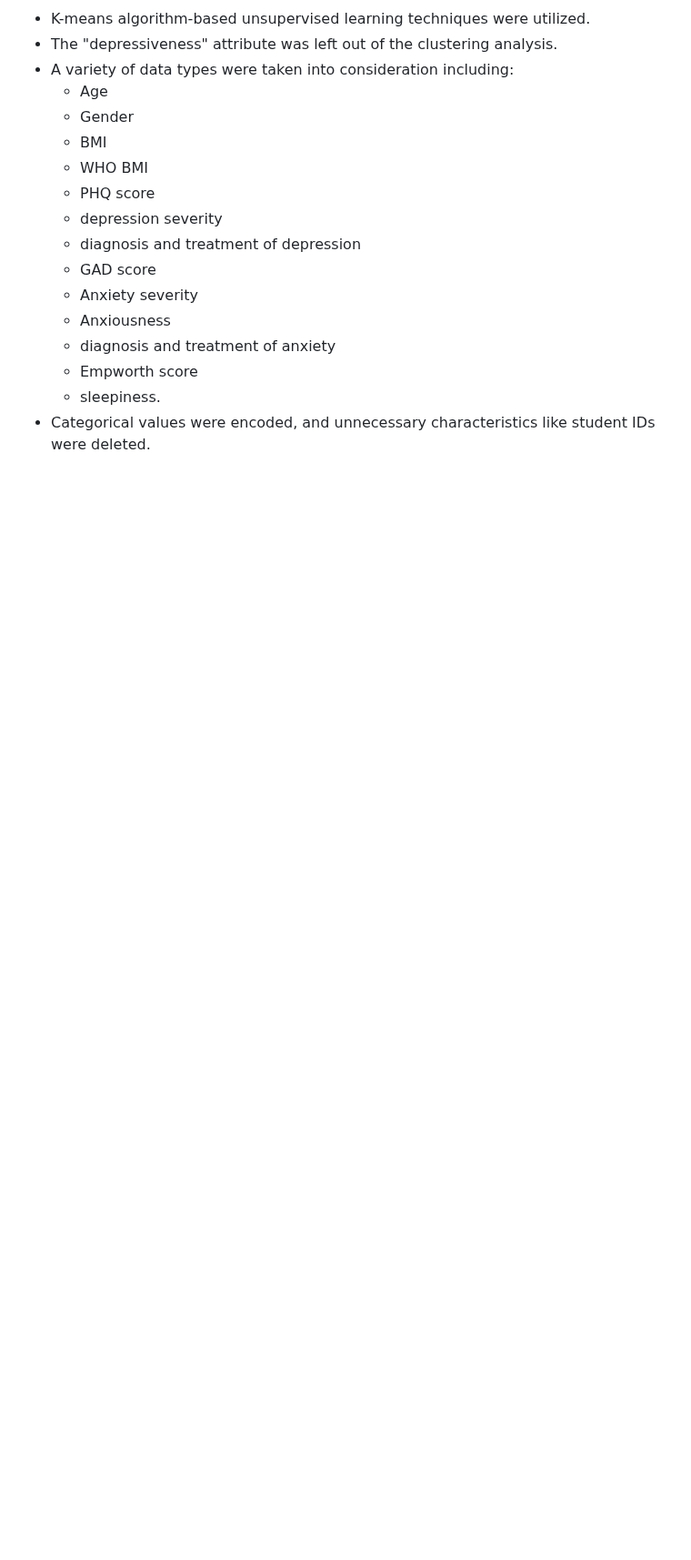
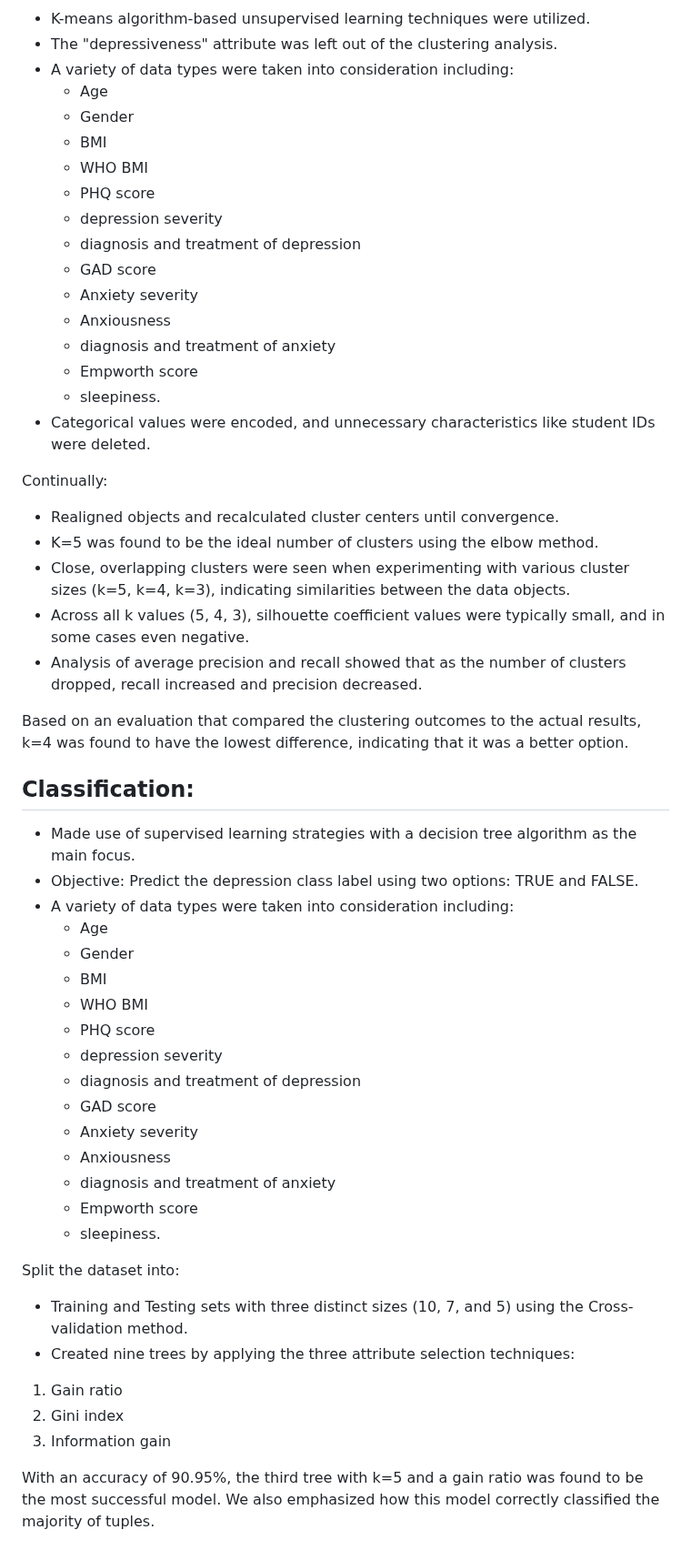
Before and after one commit to Hayaalbaker/Data-Mining-326, a Markdown page: README.md, the part around one of its changes. Shown at 91% size. Drawn GitHub-style; blank space fills up the shorter version.

```diff
--- a/README.md
+++ b/README.md
@@ -71,3 +69,40 @@ We encoded categorical values, including those within columns with character typ
     - Empworth score
     - sleepiness.
 - Categorical values were encoded, and unnecessary characteristics like student IDs were deleted.
+
+Continually:
+
+- Realigned objects and recalculated cluster centers until convergence.
+- K=5 was found to be the ideal number of clusters using the elbow method.
+- Close, overlapping clusters were seen when experimenting with various cluster sizes (k=5, k=4, k=3), indicating similarities between the data objects.
+- Across all k values (5, 4, 3), silhouette coefficient values were typically small, and in some cases even negative.
+- Analysis of average precision and recall showed that as the number of clusters dropped, recall increased and precision decreased.
+
+Based on an evaluation that compared the clustering outcomes to the actual results, k=4 was found to have the lowest difference, indicating that it was a better option.
+
+## Classification:
+- Made use of supervised learning strategies with a decision tree algorithm as the main focus.
+- Objective: Predict the depression class label using two options: TRUE and FALSE.
+- A variety of data types were taken into consideration including:
+    - Age
+    - Gender
+    - BMI
+    - WHO BMI
+    - PHQ score
+    - depression severity
+    - diagnosis and treatment of depression
+    - GAD score
+    - Anxiety severity
+    - Anxiousness
+    - diagnosis and treatment of anxiety
+    - Empworth score
+    - sleepiness.
+
+Split the dataset into:
+- Training and Testing sets with three distinct sizes (10, 7, and 5) using the Cross-validation method.
+- Created nine trees by applying the three attribute selection techniques:
+1. Gain ratio
+2. Gini index
+3. Information gain
+
+With an accuracy of 90.95%, the third tree with k=5 and a gain ratio was found to be the most successful model. We also emphasized how this model correctly classified the majority of tuples.
```
Also changed, not shown: other parts of README.md (+0 -2 lines).
